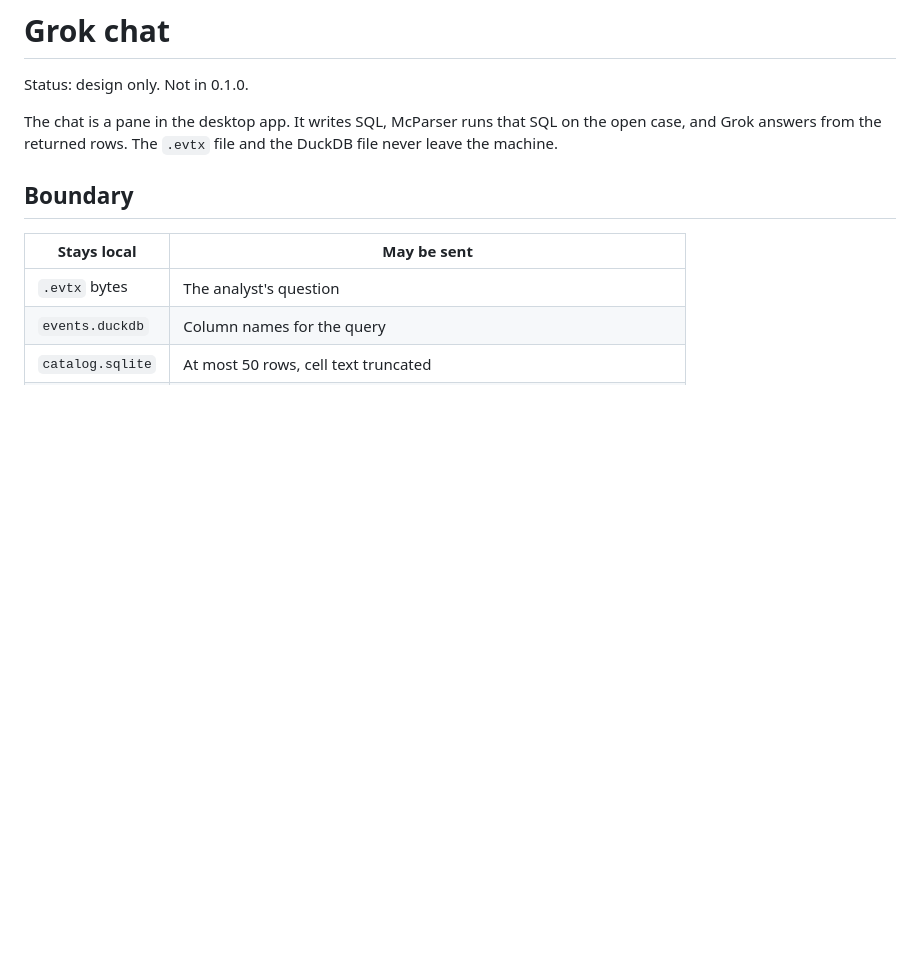
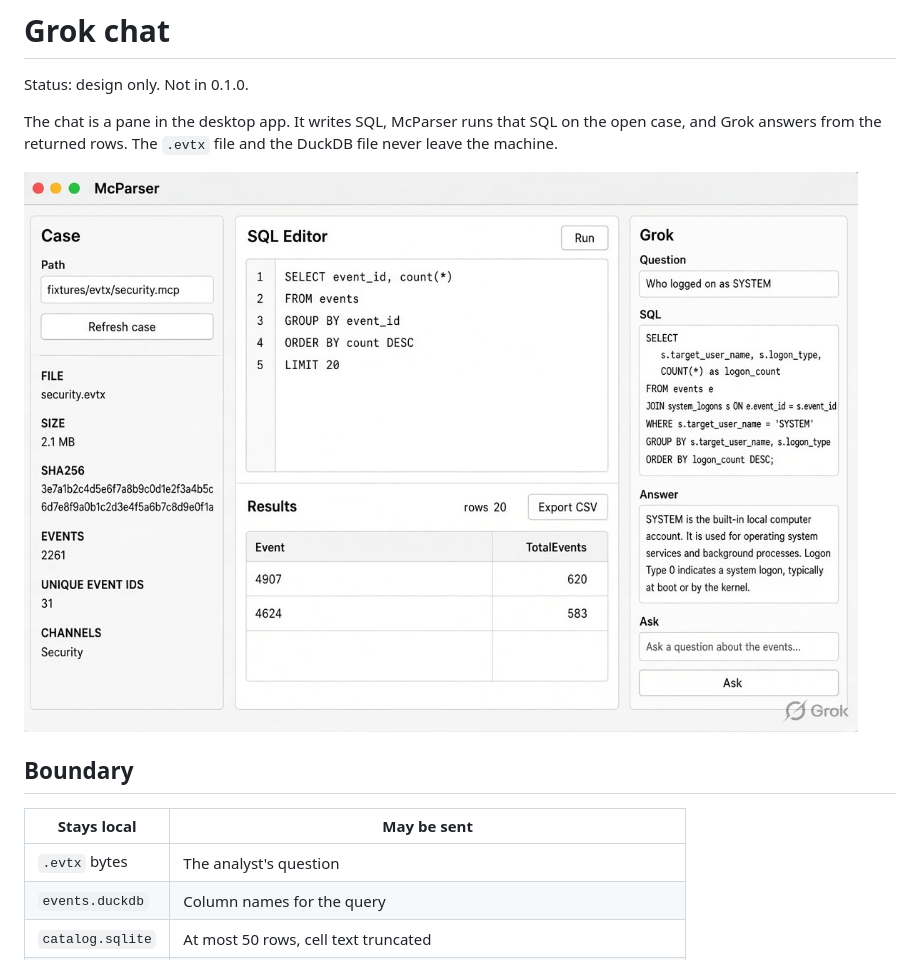
Before and after one commit to danieldejager/mcparser, a Markdown page: docs/grok-chat.md, the part around the change. Drawn GitHub-style; pictures changed too: docs/mockup_grok.png (added); blank space fills up the shorter version.

Commit message:
local commit

```diff
--- a/docs/grok-chat.md
+++ b/docs/grok-chat.md
@@ -3,6 +3,8 @@
 Status: design only. Not in 0.1.0.
 
 The chat is a pane in the desktop app. It writes SQL, McParser runs that SQL on the open case, and Grok answers from the returned rows. The `.evtx` file and the DuckDB file never leave the machine.
+
+![UI Mockup](mockup_grok.png)
 
 ## Boundary
 
```
